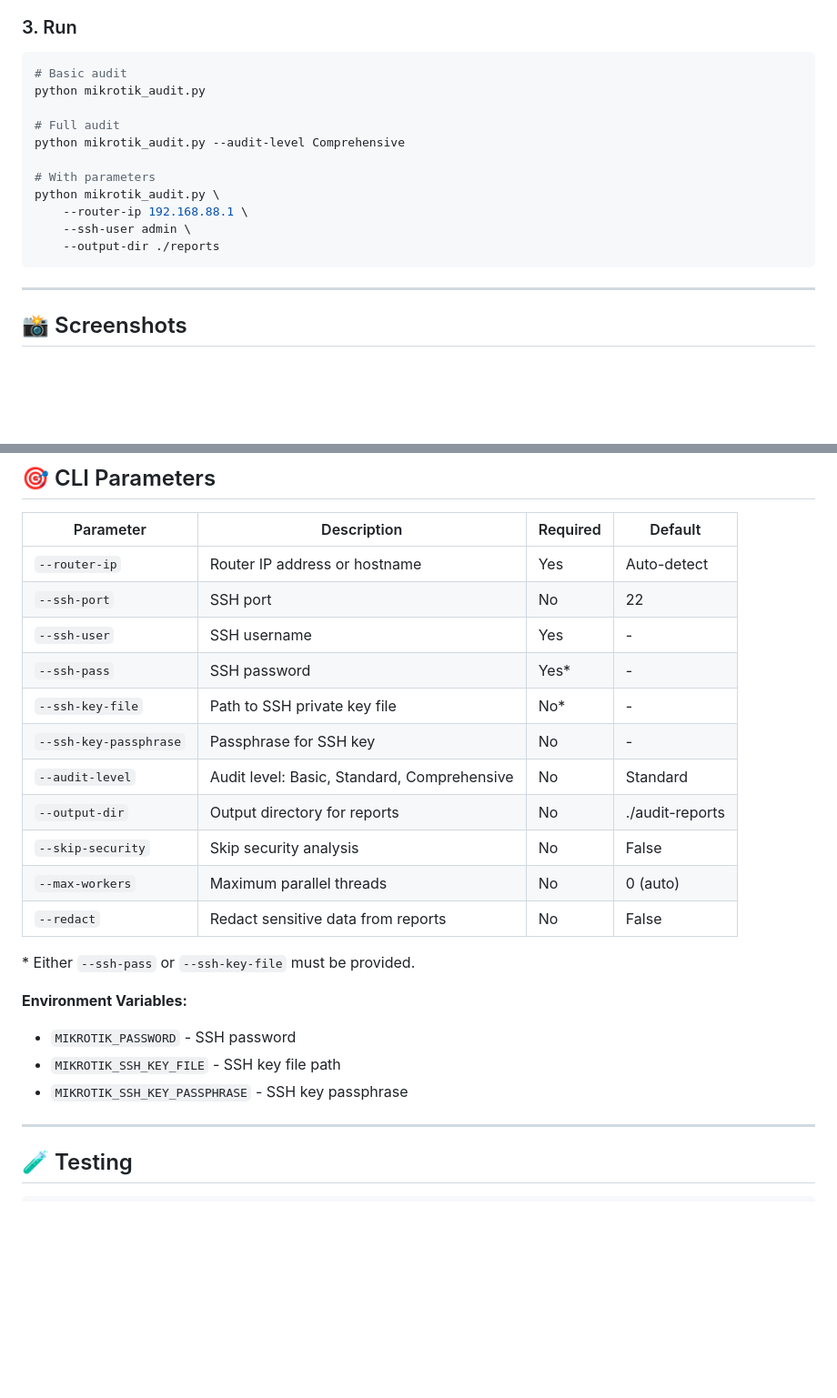
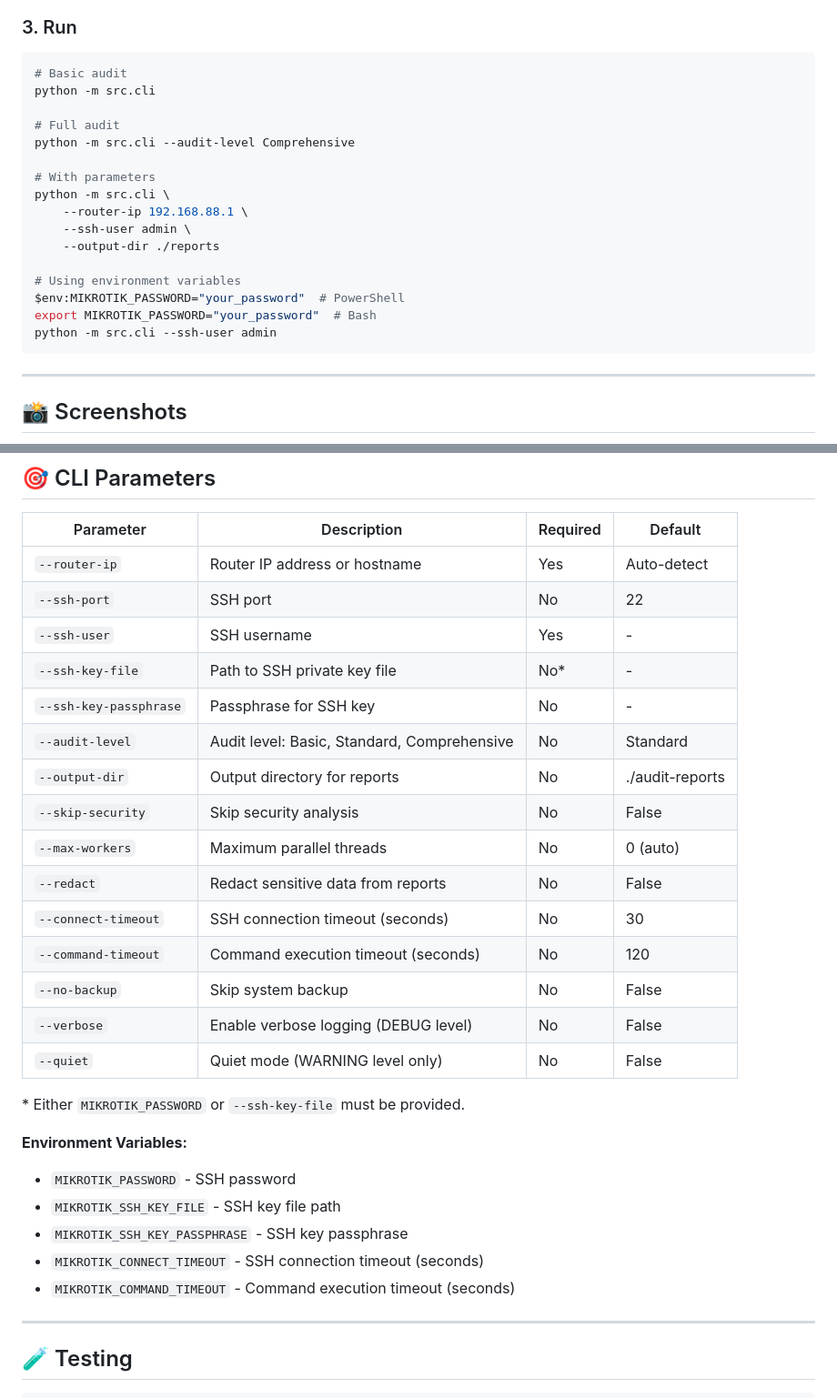
Before and after one commit to cubiculus/Mikrotik_audit, a Markdown page: docs/README_EN.md, 2 parts joined by grey strips. Shown at 91% size. GitHub-like rendering; blank space fills up the shorter version.

````diff
--- a/docs/README_EN.md
+++ b/docs/README_EN.md
@@ -117,16 +123,21 @@ cp .env.example .env
 
 ```bash
 # Basic audit
-python mikrotik_audit.py
+python -m src.cli
 
 # Full audit
-python mikrotik_audit.py --audit-level Comprehensive
+python -m src.cli --audit-level Comprehensive
 
 # With parameters
-python mikrotik_audit.py \
+python -m src.cli \
     --router-ip 192.168.88.1 \
     --ssh-user admin \
     --output-dir ./reports
+
+# Using environment variables
+$env:MIKROTIK_PASSWORD="your_password"  # PowerShell
+export MIKROTIK_PASSWORD="your_password"  # Bash
+python -m src.cli --ssh-user admin
 ```
 
 ---
@@ -268,7 +279,6 @@ Mikrotik_audit/
 | `--router-ip` | Router IP address or hostname | Yes | Auto-detect |
 | `--ssh-port` | SSH port | No | 22 |
 | `--ssh-user` | SSH username | Yes | - |
-| `--ssh-pass` | SSH password | Yes* | - |
 | `--ssh-key-file` | Path to SSH private key file | No* | - |
 | `--ssh-key-passphrase` | Passphrase for SSH key | No | - |
 | `--audit-level` | Audit level: Basic, Standard, Comprehensive | No | Standard |
@@ -276,13 +286,20 @@ Mikrotik_audit/
 | `--skip-security` | Skip security analysis | No | False |
 | `--max-workers` | Maximum parallel threads | No | 0 (auto) |
 | `--redact` | Redact sensitive data from reports | No | False |
+| `--connect-timeout` | SSH connection timeout (seconds) | No | 30 |
+| `--command-timeout` | Command execution timeout (seconds) | No | 120 |
+| `--no-backup` | Skip system backup | No | False |
+| `--verbose` | Enable verbose logging (DEBUG level) | No | False |
+| `--quiet` | Quiet mode (WARNING level only) | No | False |
 
-\* Either `--ssh-pass` or `--ssh-key-file` must be provided.
+\* Either `MIKROTIK_PASSWORD` or `--ssh-key-file` must be provided.
 
 **Environment Variables:**
 - `MIKROTIK_PASSWORD` - SSH password
 - `MIKROTIK_SSH_KEY_FILE` - SSH key file path
 - `MIKROTIK_SSH_KEY_PASSPHRASE` - SSH key passphrase
+- `MIKROTIK_CONNECT_TIMEOUT` - SSH connection timeout (seconds)
+- `MIKROTIK_COMMAND_TIMEOUT` - Command execution timeout (seconds)
 
 ---
 
````
Also changed, not shown: other parts of docs/README_EN.md (+8 -2 lines), docs/README_RU.md (+24 -7 lines).
